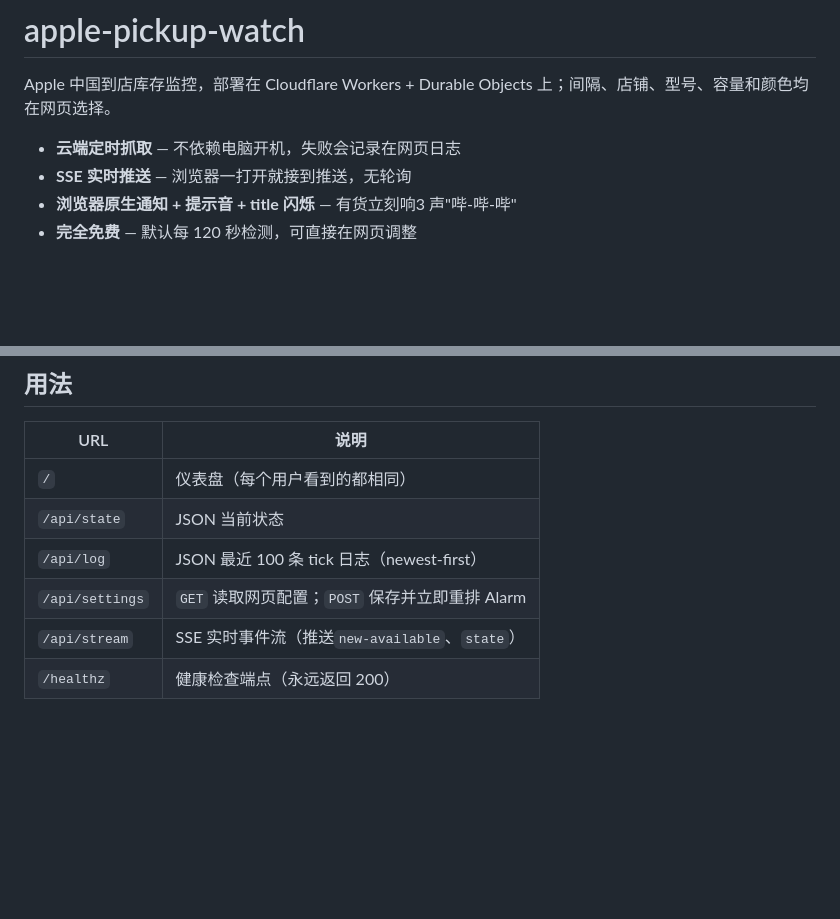
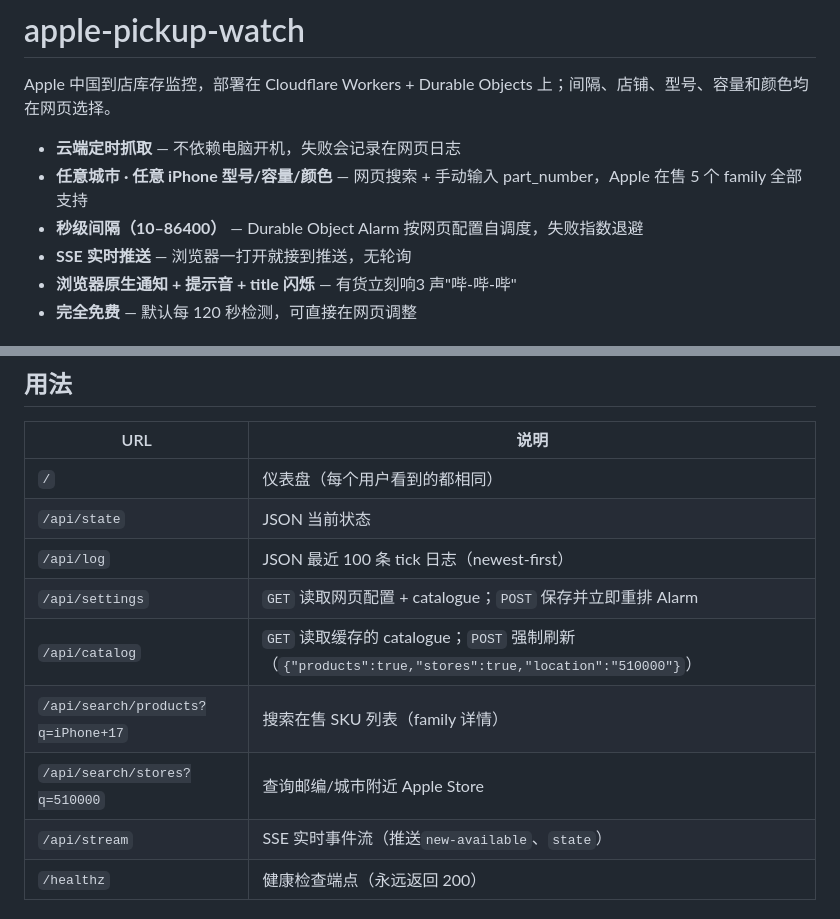
Before and after one commit to soapmancn/apple-pickup-watch, a Markdown page: README.md, 2 parts joined by grey strips. Rendered like a GitHub page; blank space fills up the shorter version.

```diff
--- a/README.md
+++ b/README.md
@@ -3,6 +3,8 @@
 Apple 中国到店库存监控，部署在 Cloudflare Workers + Durable Objects 上；间隔、店铺、型号、容量和颜色均在网页选择。
 
 - **云端定时抓取** — 不依赖电脑开机，失败会记录在网页日志
+- **任意城市 · 任意 iPhone 型号/容量/颜色** — 网页搜索 + 手动输入 part_number，Apple 在售 5 个 family 全部支持
+- **秒级间隔（10–86400）** — Durable Object Alarm 按网页配置自调度，失败指数退避
 - **SSE 实时推送** — 浏览器一打开就接到推送，无轮询
 - **浏览器原生通知 + 提示音 + title 闪烁** — 有货立刻响3 声"哔-哔-哔"
 - **完全免费** — 默认每 120 秒检测，可直接在网页调整
@@ -67,7 +69,10 @@ Published apple-pickup-watch (X.XX sec)
 | `/` | 仪表盘（每个用户看到的都相同） |
 | `/api/state` | JSON 当前状态 |
 | `/api/log` | JSON 最近 100 条 tick 日志（newest-first） |
-| `/api/settings` | `GET` 读取网页配置；`POST` 保存并立即重排 Alarm |
+| `/api/settings` | `GET` 读取网页配置 + catalogue；`POST` 保存并立即重排 Alarm |
+| `/api/catalog` | `GET` 读取缓存的 catalogue；`POST` 强制刷新（`{"products":true,"stores":true,"location":"510000"}`） |
+| `/api/search/products?q=iPhone+17` | 搜索在售 SKU 列表（family 详情） |
+| `/api/search/stores?q=510000` | 查询邮编/城市附近 Apple Store |
 | `/api/stream` | SSE 实时事件流（推送`new-available`、`state`） |
 | `/healthz` | 健康检查端点（永远返回 200） |
 
```
Also changed, not shown: other parts of README.md (+45 -29 lines).
